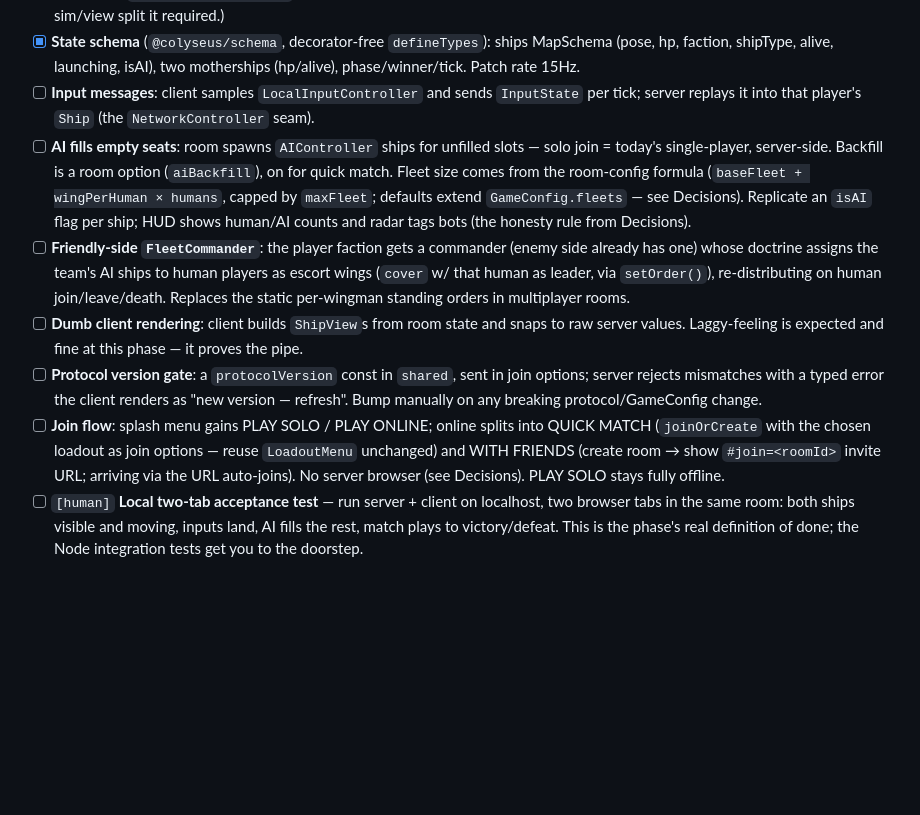
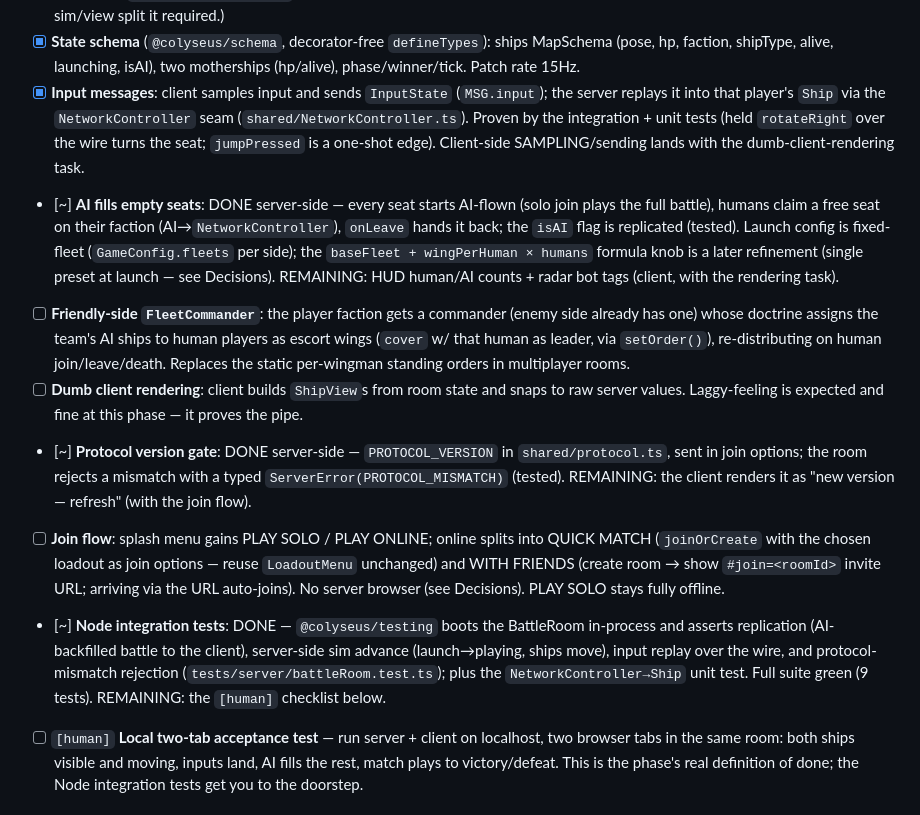
Before and after one commit to rdpaiva/the-last-meridian, a Markdown page: docs/MULTIPLAYER.md, the part around the change. GitHub-like rendering; blank space fills up the shorter version.

Commit message:
docs: mark Phase 1 input/backfill/protocol/integration-test progress
Co-Authored-By: Claude Opus 4.8 <noreply@anthropic.com>

```diff
--- a/docs/MULTIPLAYER.md
+++ b/docs/MULTIPLAYER.md
@@ -253,17 +253,20 @@ timing).
       ships MapSchema (pose, hp, faction, shipType, alive, launching,
       isAI), two motherships (hp/alive), phase/winner/tick. Patch rate
       15Hz.
-- [ ] **Input messages**: client samples `LocalInputController` and
-      sends `InputState` per tick; server replays it into that player's
-      `Ship` (the `NetworkController` seam).
-- [ ] **AI fills empty seats**: room spawns `AIController` ships for
-      unfilled slots — solo join = today's single-player, server-side.
-      Backfill is a room option (`aiBackfill`), on for quick match.
-      Fleet size comes from the room-config formula
-      (`baseFleet + wingPerHuman × humans`, capped by `maxFleet`;
-      defaults extend `GameConfig.fleets` — see Decisions). Replicate an
-      `isAI` flag per ship; HUD shows human/AI counts and radar tags
-      bots (the honesty rule from Decisions).
+- [x] **Input messages**: client samples input and sends `InputState`
+      (`MSG.input`); the server replays it into that player's `Ship` via the
+      `NetworkController` seam (`shared/NetworkController.ts`). Proven by the
+      integration + unit tests (held `rotateRight` over the wire turns the
+      seat; `jumpPressed` is a one-shot edge). Client-side SAMPLING/sending
+      lands with the dumb-client-rendering task.
+- [~] **AI fills empty seats**: DONE server-side — every seat starts
+      AI-flown (solo join plays the full battle), humans claim a free seat on
+      their faction (AI→`NetworkController`), `onLeave` hands it back; the
+      `isAI` flag is replicated (tested). Launch config is fixed-fleet
+      (`GameConfig.fleets` per side); the `baseFleet + wingPerHuman × humans`
+      formula knob is a later refinement (single preset at launch — see
+      Decisions). REMAINING: HUD human/AI counts + radar bot tags (client,
+      with the rendering task).
 - [ ] **Friendly-side `FleetCommander`**: the player faction gets a
       commander (enemy side already has one) whose doctrine assigns the
       team's AI ships to human players as escort wings (`cover` w/ that
@@ -273,16 +276,23 @@ timing).
 - [ ] **Dumb client rendering**: client builds `ShipView`s from room
       state and snaps to raw server values. Laggy-feeling is expected
       and fine at this phase — it proves the pipe.
-- [ ] **Protocol version gate**: a `protocolVersion` const in `shared`,
-      sent in join options; server rejects mismatches with a typed
-      error the client renders as "new version — refresh". Bump
-      manually on any breaking protocol/GameConfig change.
+- [~] **Protocol version gate**: DONE server-side — `PROTOCOL_VERSION` in
+      `shared/protocol.ts`, sent in join options; the room rejects a mismatch
+      with a typed `ServerError(PROTOCOL_MISMATCH)` (tested). REMAINING: the
+      client renders it as "new version — refresh" (with the join flow).
 - [ ] **Join flow**: splash menu gains PLAY SOLO / PLAY ONLINE; online
       splits into QUICK MATCH (`joinOrCreate` with the chosen loadout as
       join options — reuse `LoadoutMenu` unchanged) and WITH FRIENDS
       (create room → show `#join=<roomId>` invite URL; arriving via the
       URL auto-joins). No server browser (see Decisions). PLAY SOLO
       stays fully offline.
+- [~] **Node integration tests**: DONE — `@colyseus/testing` boots the
+      BattleRoom in-process and asserts replication (AI-backfilled battle to
+      the client), server-side sim advance (launch→playing, ships move), input
+      replay over the wire, and protocol-mismatch rejection
+      (`tests/server/battleRoom.test.ts`); plus the `NetworkController→Ship`
+      unit test. Full suite green (9 tests). REMAINING: the `[human]`
+      checklist below.
 - [ ] `[human]` **Local two-tab acceptance test** — run server + client
       on localhost, two browser tabs in the same room: both ships
       visible and moving, inputs land, AI fills the rest, match plays
```
